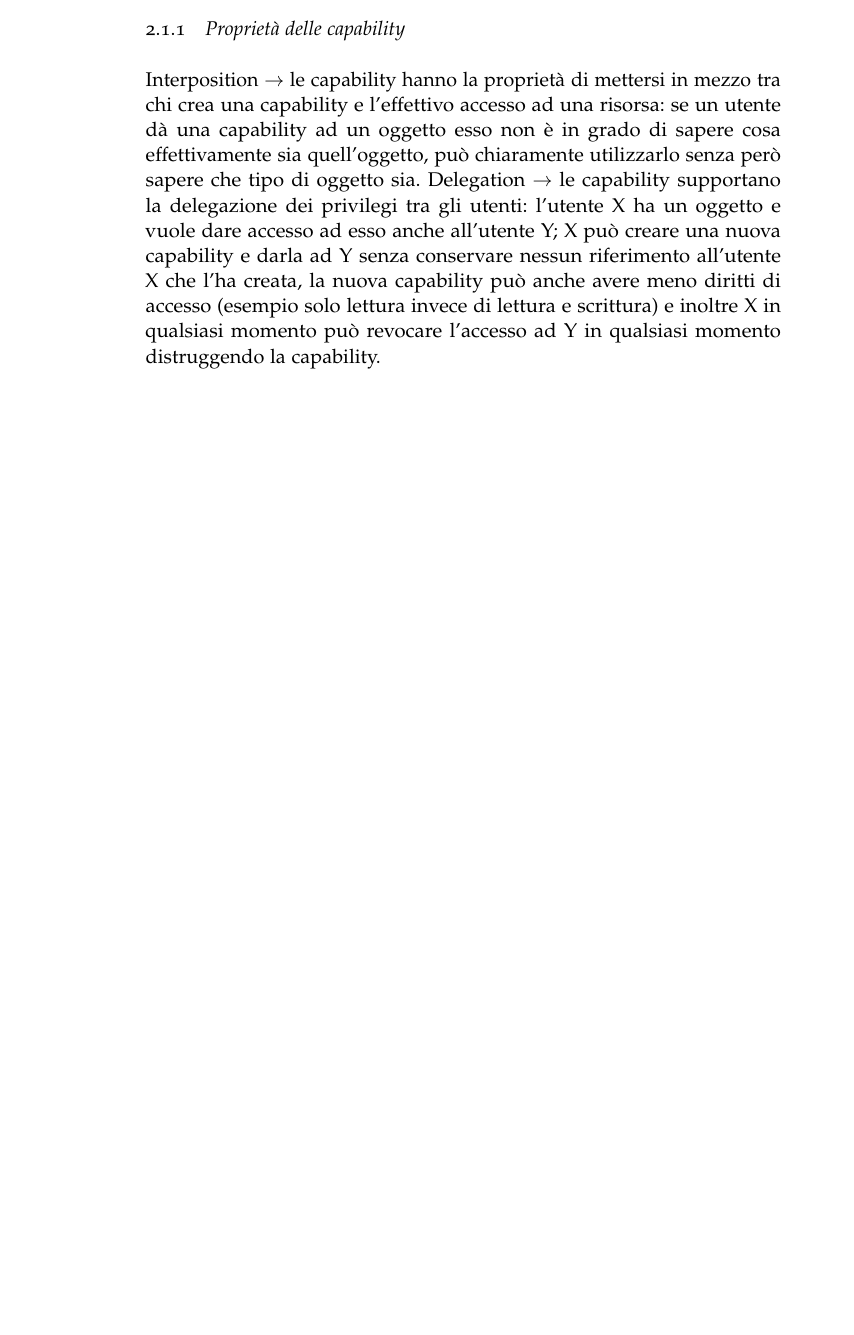
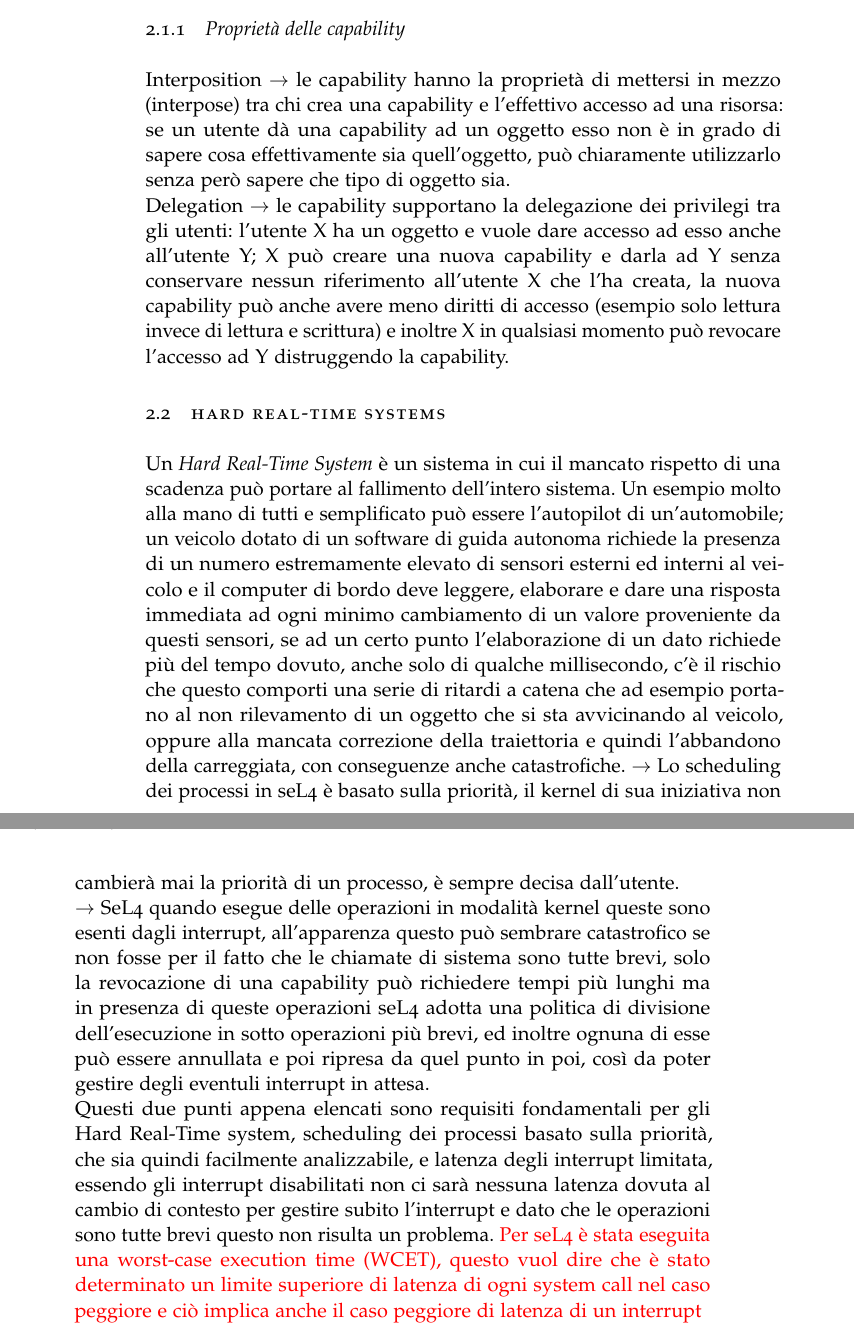
Before and after one commit to Elia-dev/Tesi, a LaTeX thesis (thesis.tex, which reads Chapters/seL4.tex): part of page 15 of 17 before the commit and two parts of pages 15 and 16 of 17 after it, the two joined at a grey line, cut so that both start at the same text, the shorter picture padded with empty space. The pictures show the PDF file thesis.pdf that the author committed with the source.

Commit message:
Capitolo 2

```diff
--- a/Chapters/seL4.tex
+++ b/Chapters/seL4.tex
@@ -20,5 +20,3 @@ Nei sistemi operativi più comuni tipo Windows o Linux l'accesso alle risorse è
 Con le capability questo scenario non si può presentare perchè il kernel consentirebbe un operazione se e solo se chi richiede di eseguire l'operazione ha la "giusta capability" per eseguire l'operazione su quel file.
 
 \subsection{Proprietà delle capability}
-Interposition $\rightarrow$ le capability hanno la proprietà di mettersi in mezzo tra chi crea una capability e l'effettivo accesso ad una risorsa: se un utente dà una capability ad un oggetto esso non è in grado di sapere cosa effettivamente sia quell'oggetto, può chiaramente utilizzarlo senza però sapere che tipo di oggetto sia.
-Delegation $\rightarrow$ le capability supportano la delegazione dei privilegi tra gli utenti: l'utente X ha un oggetto e vuole dare accesso ad esso anche all'utente Y; X può creare una nuova capability e darla ad Y senza conservare nessun riferimento all'utente X che l'ha creata, la nuova capability può anche avere meno diritti di accesso (esempio solo lettura invece di lettura e scrittura) e inoltre X in qualsiasi momento può revocare l'accesso ad Y in qualsiasi momento distruggendo la capability.
@@ -24,0 +27,5 @@ Delegation $\rightarrow$ le capability supportano la delegazione dei privilegi t
+Un \textit{Hard Real-Time System} è un sistema in cui il mancato rispetto di una scadenza può portare al fallimento dell'intero sistema. Un esempio molto alla mano di tutti e semplificato può essere l'autopilot di un'automobile; un veicolo dotato di un software di guida autonoma richiede la presenza di un numero estremamente elevato di sensori esterni ed interni al veicolo e il computer di bordo deve leggere, elaborare e dare una risposta immediata ad ogni minimo cambiamento di un valore proveniente da questi sensori, se ad un certo punto l'elaborazione di un dato richiede più del tempo dovuto, anche solo di qualche millisecondo, c'è il rischio che questo comporti una serie  di ritardi a catena che ad esempio portano al non rilevamento di un oggetto che si sta avvicinando al veicolo, oppure alla mancata correzione della traiettoria e quindi l'abbandono della carreggiata, con conseguenze anche catastrofiche.
+$\rightarrow$ Lo scheduling dei processi in seL4 è basato sulla priorità, il kernel di sua iniziativa non cambierà mai la priorità di un processo, è sempre decisa dall'utente.\\
+$\rightarrow$ SeL4 quando esegue delle operazioni in modalità kernel queste sono esenti dagli interrupt, all'apparenza questo può sembrare catastrofico se non fosse per il fatto che le chiamate di sistema sono tutte brevi, solo la revocazione di una capability può richiedere tempi più lunghi ma in presenza di queste operazioni seL4 adotta una politica di divisione dell'esecuzione in sotto operazioni più brevi, ed inoltre ognuna di esse può essere annullata e poi ripresa da quel punto in poi, così da poter gestire degli eventuli interrupt in attesa.\\
+Questi due punti appena elencati sono requisiti fondamentali per gli Hard Real-Time system, scheduling dei processi basato sulla priorità, che sia quindi facilmente analizzabile, e latenza degli interrupt limitata, essendo gli interrupt disabilitati non ci sarà nessuna latenza dovuta al cambio di contesto per gestire subito l'interrupt e dato che le operazioni sono tutte brevi questo non risulta un problema.
+\textcolor{red}{Per seL4 è stata eseguita una worst-case execution time (WCET), questo vuol dire che è stato determinato un limite superiore di latenza di ogni system call nel caso peggiore e ciò implica anche il caso peggiore di latenza di un interrupt}
```
Also changed, not shown: bibliografia.bib (+6 -0 lines), thesis.pdf, Chapters/seL4.tex (4 more changed lines), 5 other files.
